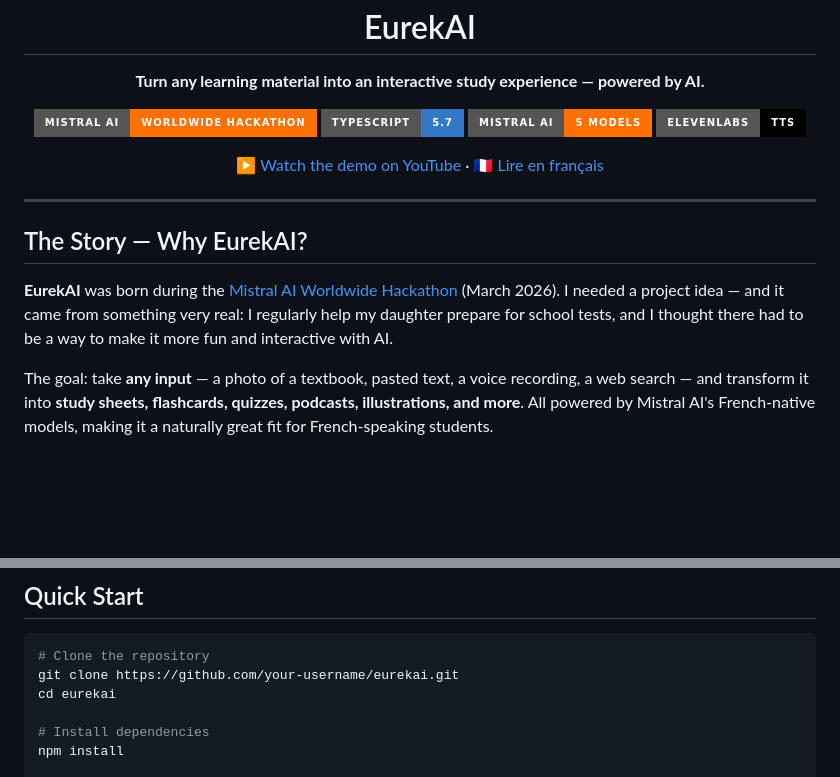
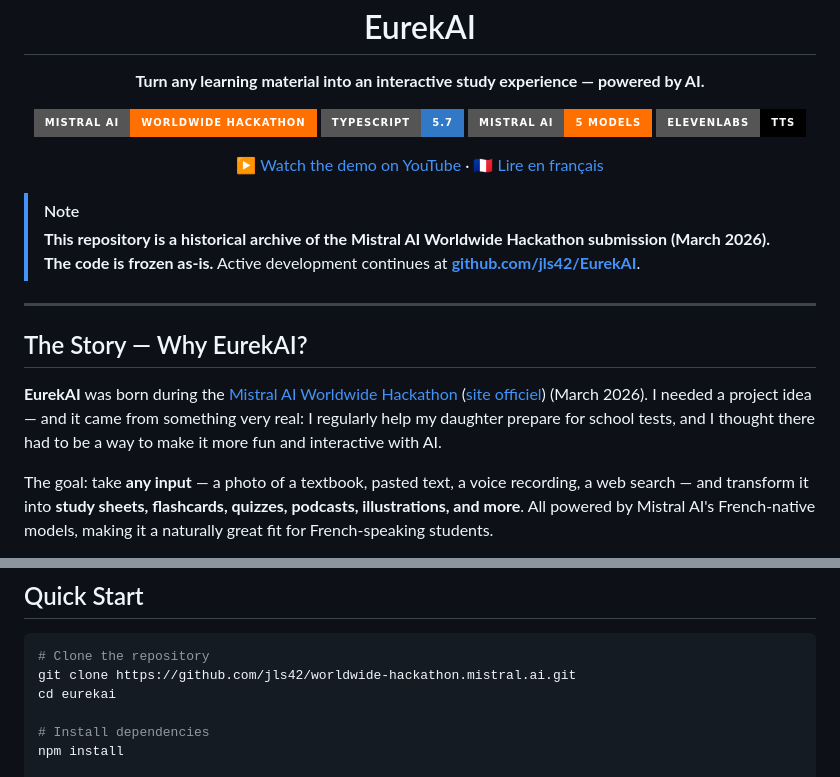
Before and after one commit to jls42/worldwide-hackathon.mistral.ai, a Markdown page: README.md, 2 parts joined by grey strips. Rendered like a GitHub page; badges without logos; blank space fills up the shorter version.

````diff
--- a/README.md
+++ b/README.md
@@ -19,11 +19,15 @@
   <a href="https://www.youtube.com/watch?v=_b1TQz2leoI">▶️ Watch the demo on YouTube</a> · <a href="README.fr.md">🇫🇷 Lire en français</a>
 </p>
 
+> [!NOTE]
+> **This repository is a historical archive of the Mistral AI Worldwide Hackathon submission (March 2026). The code is frozen as-is.**
+> Active development continues at **[github.com/jls42/EurekAI](https://github.com/jls42/EurekAI)**.
+
 ---
 
 ## The Story — Why EurekAI?
 
-**EurekAI** was born during the [Mistral AI Worldwide Hackathon](https://worldwidehackathon.mistral.ai/) (March 2026). I needed a project idea — and it came from something very real: I regularly help my daughter prepare for school tests, and I thought there had to be a way to make it more fun and interactive with AI.
+**EurekAI** was born during the [Mistral AI Worldwide Hackathon](https://luma.com/mistralhack-online) ([site officiel](https://worldwide-hackathon.mistral.ai/)) (March 2026). I needed a project idea — and it came from something very real: I regularly help my daughter prepare for school tests, and I thought there had to be a way to make it more fun and interactive with AI.
 
 The goal: take **any input** — a photo of a textbook, pasted text, a voice recording, a web search — and transform it into **study sheets, flashcards, quizzes, podcasts, illustrations, and more**. All powered by Mistral AI's French-native models, making it a naturally great fit for French-speaking students.
 
@@ -265,7 +269,7 @@ The router uses `mistral-small-latest` to analyze source content and recommend w
 
 ```bash
 # Clone the repository
-git clone https://github.com/your-username/eurekai.git
+git clone https://github.com/jls42/worldwide-hackathon.mistral.ai.git
 cd eurekai
 
 # Install dependencies
````
Also changed, not shown: README.fr.md (+6 -2 lines).
